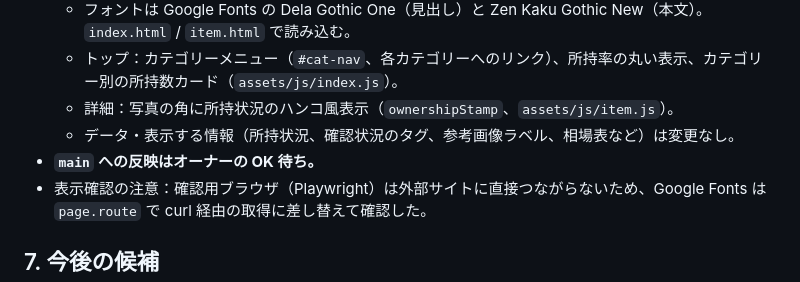
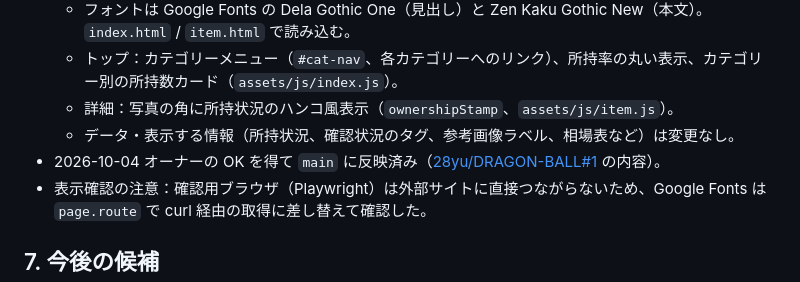
Before and after one commit to 28yu/DRAGON-BALL, a Markdown page: docs/handoff.md, the part around the change. Rendered like a GitHub page.

Commit message:
引き継ぎメモ：デザイン刷新を main に反映済みと記録
Co-Authored-By: Claude Opus 5.5 <noreply@anthropic.com>
Claude-Session: https://claude.ai/code/session_013AfeMXFX1BpwmSGeCHctZZ

```diff
--- a/docs/handoff.md
+++ b/docs/handoff.md
@@ -85,7 +85,7 @@
   - トップ：カテゴリーメニュー（`#cat-nav`、各カテゴリーへのリンク）、所持率の丸い表示、カテゴリー別の所持数カード（`assets/js/index.js`）。
   - 詳細：写真の角に所持状況のハンコ風表示（`ownershipStamp`、`assets/js/item.js`）。
   - データ・表示する情報（所持状況、確認状況のタグ、参考画像ラベル、相場表など）は変更なし。
-- **`main` への反映はオーナーの OK 待ち。**
+- 2026-10-04 オーナーの OK を得て `main` に反映済み（[28yu/DRAGON-BALL#1](https://github.com/28yu/DRAGON-BALL/pull/1) の内容）。
 - 表示確認の注意：確認用ブラウザ（Playwright）は外部サイトに直接つながらないため、Google Fonts は `page.route` で curl 経由の取得に差し替えて確認した。
 
 ## 7. 今後の候補
```
